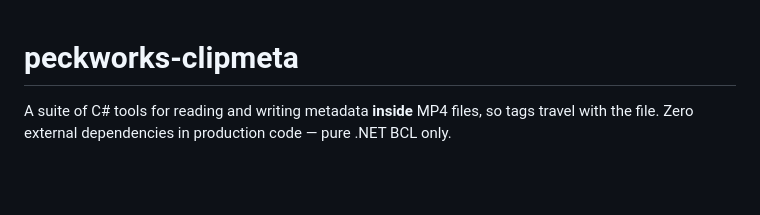
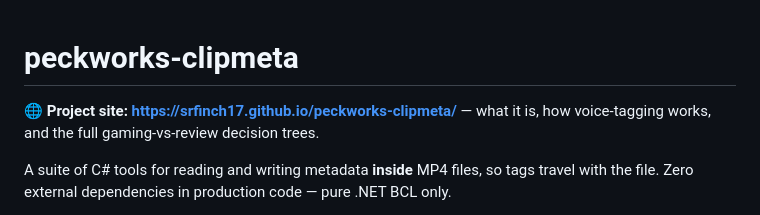
Before and after one commit to srfinch17/peckworks-clipmeta, a Markdown page: README.md, the part around the change. Rendered like a GitHub page; blank space fills up the shorter version.

Commit message:
docs: link the project site (GitHub Pages) at the top of the README
Co-Authored-By: Claude Opus 4.8 <noreply@anthropic.com>

```diff
--- a/README.md
+++ b/README.md
@@ -1,4 +1,6 @@
 # peckworks-clipmeta
+
+**🌐 Project site: https://srfinch17.github.io/peckworks-clipmeta/** — what it is, how voice-tagging works, and the full gaming-vs-review decision trees.
 
 A suite of C# tools for reading and writing metadata **inside** MP4 files, so tags travel with the file. Zero external dependencies in production code — pure .NET BCL only.
 
```
